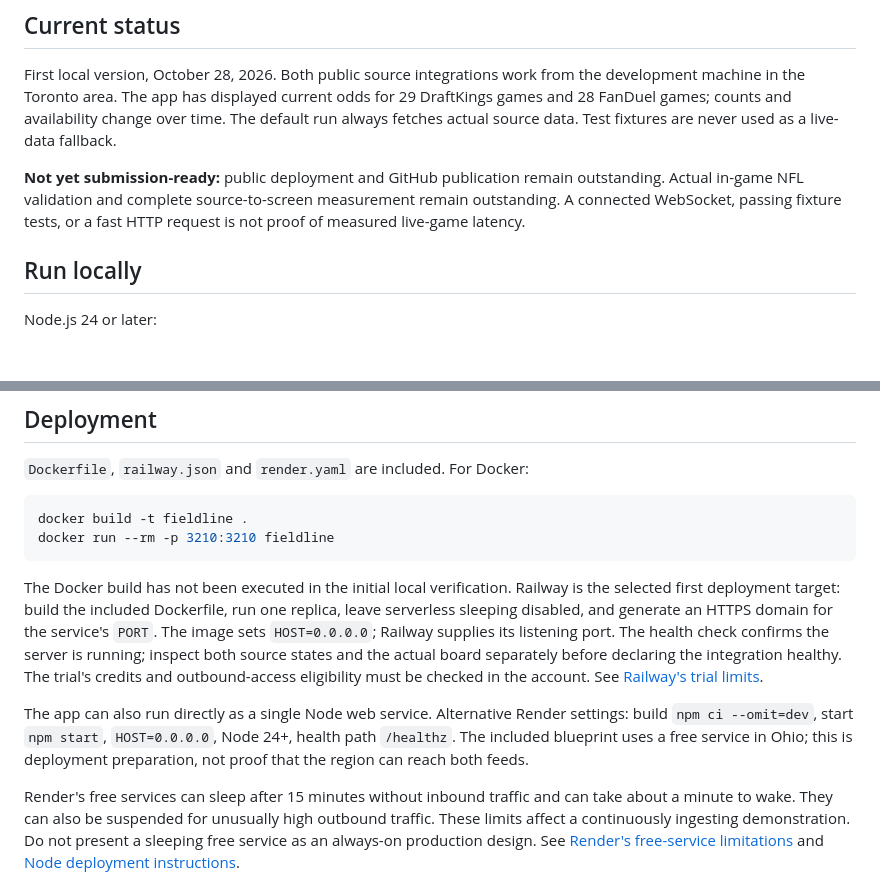
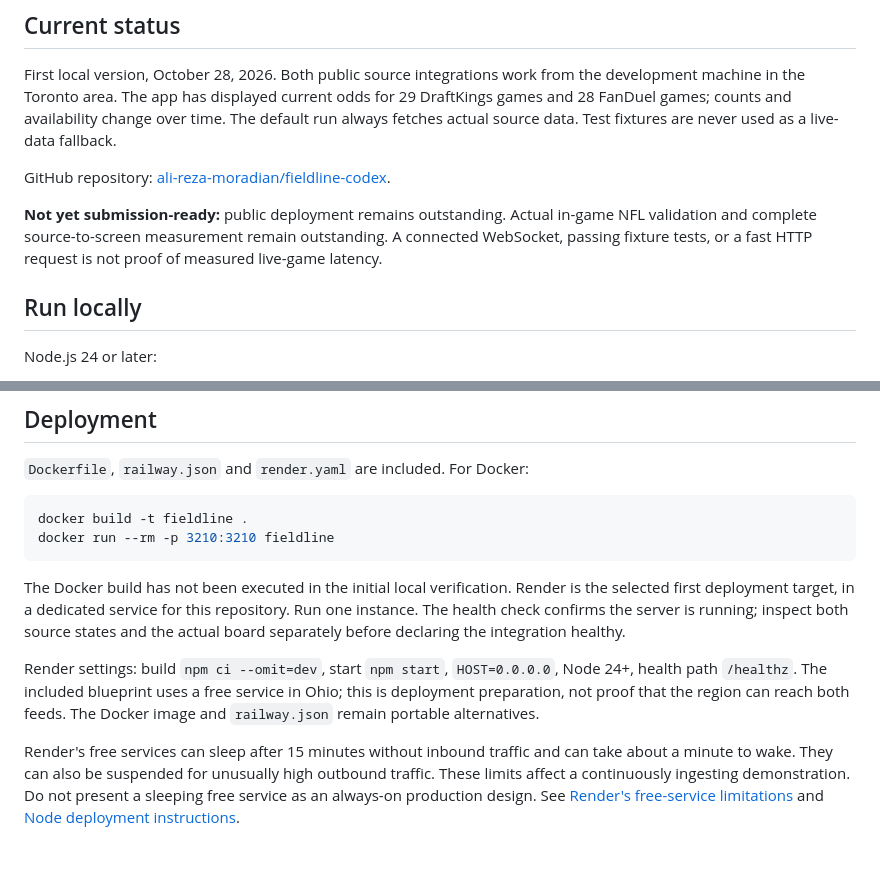
Before and after one commit to ali-reza-moradian/fieldline-codex, a Markdown page: README.md, 2 parts joined by grey strips. Rendered like a GitHub page; blank space fills up the shorter version.

Commit message:
Document repository ownership and the selected Render deployment

````diff
--- a/README.md
+++ b/README.md
@@ -6,7 +6,9 @@ A small, continuously updating NFL board comparing DraftKings and FanDuel moneyl
 
 First local version, October 28, 2026. Both public source integrations work from the development machine in the Toronto area. The app has displayed current odds for 29 DraftKings games and 28 FanDuel games; counts and availability change over time. The default run always fetches actual source data. Test fixtures are never used as a live-data fallback.
 
-**Not yet submission-ready:** public deployment and GitHub publication remain outstanding. Actual in-game NFL validation and complete source-to-screen measurement remain outstanding. A connected WebSocket, passing fixture tests, or a fast HTTP request is not proof of measured live-game latency.
+GitHub repository: [ali-reza-moradian/fieldline-codex](https://github.com/ali-reza-moradian/fieldline-codex).
+
+**Not yet submission-ready:** public deployment remains outstanding. Actual in-game NFL validation and complete source-to-screen measurement remain outstanding. A connected WebSocket, passing fixture tests, or a fast HTTP request is not proof of measured live-game latency.
 
 ## Run locally
 
@@ -129,9 +131,9 @@ docker build -t fieldline .
 docker run --rm -p 3210:3210 fieldline
 ```
 
-The Docker build has not been executed in the initial local verification. Railway is the selected first deployment target: build the included Dockerfile, run one replica, leave serverless sleeping disabled, and generate an HTTPS domain for the service's `PORT`. The image sets `HOST=0.0.0.0`; Railway supplies its listening port. The health check confirms the server is running; inspect both source states and the actual board separately before declaring the integration healthy. The trial's credits and outbound-access eligibility must be checked in the account. See [Railway's trial limits](https://docs.railway.com/pricing/free-trial).
+The Docker build has not been executed in the initial local verification. Render is the selected first deployment target, in a dedicated service for this repository. Run one instance. The health check confirms the server is running; inspect both source states and the actual board separately before declaring the integration healthy.
 
-The app can also run directly as a single Node web service. Alternative Render settings: build `npm ci --omit=dev`, start `npm start`, `HOST=0.0.0.0`, Node 24+, health path `/healthz`. The included blueprint uses a free service in Ohio; this is deployment preparation, not proof that the region can reach both feeds.
+Render settings: build `npm ci --omit=dev`, start `npm start`, `HOST=0.0.0.0`, Node 24+, health path `/healthz`. The included blueprint uses a free service in Ohio; this is deployment preparation, not proof that the region can reach both feeds. The Docker image and `railway.json` remain portable alternatives.
 
 Render's free services can sleep after 15 minutes without inbound traffic and can take about a minute to wake. They can also be suspended for unusually high outbound traffic. These limits affect a continuously ingesting demonstration. Do not present a sleeping free service as an always-on production design. See [Render's free-service limitations](https://render.com/docs/free) and [Node deployment instructions](https://render.com/docs/deploy-node-express-app).
 
````
